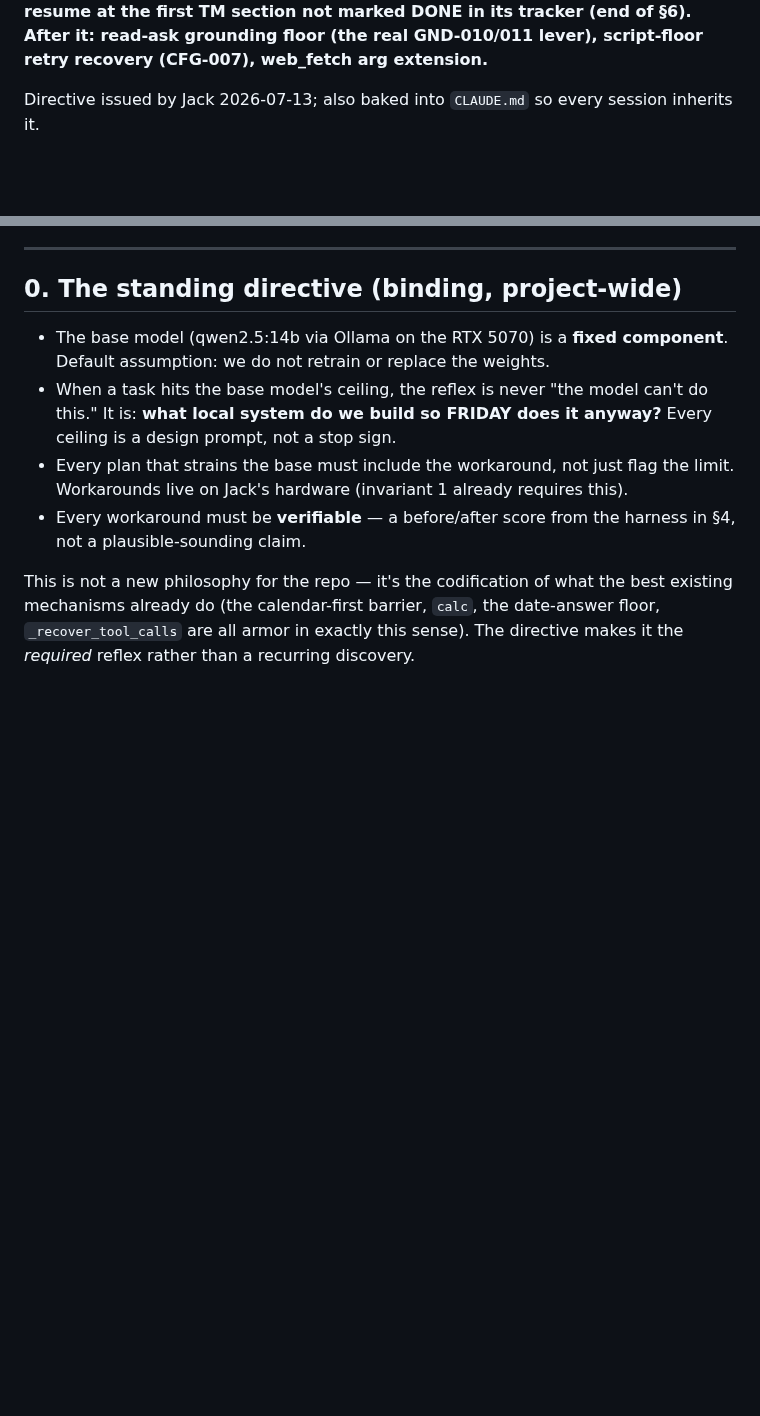
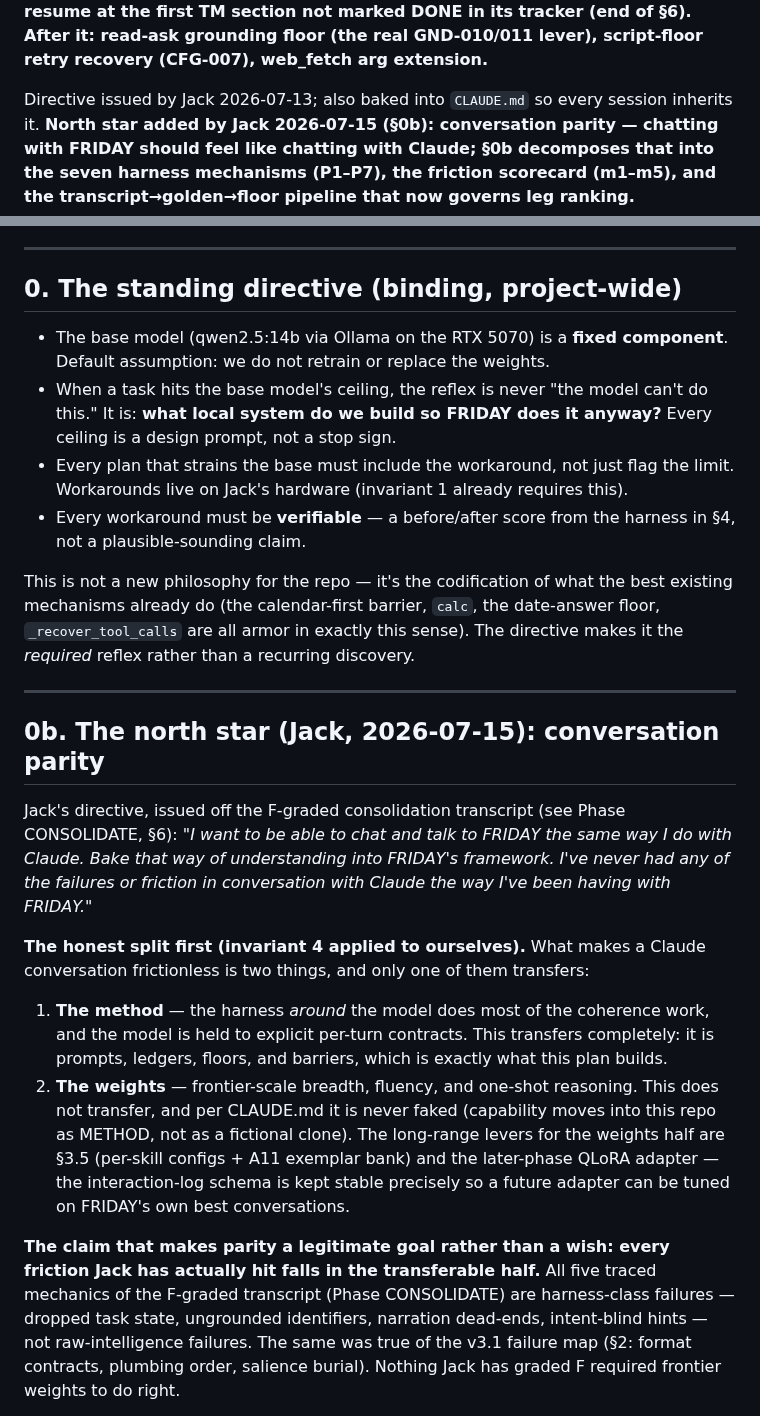
Before and after one commit to JackJ7/FRIDAY_repo, a Markdown page: FRIDAY_armor_plan.md, 2 parts joined by grey strips. Drawn GitHub-style; blank space fills up the shorter version.

```diff
--- a/FRIDAY_armor_plan.md
+++ b/FRIDAY_armor_plan.md
@@ -29,7 +29,11 @@ resume at the first TM section not marked DONE in its tracker (end of
 script-floor retry recovery (CFG-007), web_fetch arg extension.**
 
 Directive issued by Jack 2026-07-13; also baked into `CLAUDE.md` so every
-session inherits it.
+session inherits it. **North star added by Jack 2026-07-15 (§0b):
+conversation parity — chatting with FRIDAY should feel like chatting with
+Claude; §0b decomposes that into the seven harness mechanisms (P1–P7),
+the friction scorecard (m1–m5), and the transcript→golden→floor pipeline
+that now governs leg ranking.**
 
 ---
 
@@ -51,3 +55,39 @@ best existing mechanisms already do (the calendar-first barrier, `calc`, the
 date-answer floor, `_recover_tool_calls` are all armor in exactly this sense).
 The directive makes it the *required* reflex rather than a recurring
 discovery.
+
+---
+
+## 0b. The north star (Jack, 2026-07-15): conversation parity
+
+Jack's directive, issued off the F-graded consolidation transcript (see
+Phase CONSOLIDATE, §6): *"I want to be able to chat and talk to FRIDAY
+the same way I do with Claude. Bake that way of understanding into
+FRIDAY's framework. I've never had any of the failures or friction in
+conversation with Claude the way I've been having with FRIDAY."*
+
+**The honest split first (invariant 4 applied to ourselves).** What makes
+a Claude conversation frictionless is two things, and only one of them
+transfers:
+
+1. **The method** — the harness *around* the model does most of the
+   coherence work, and the model is held to explicit per-turn contracts.
+   This transfers completely: it is prompts, ledgers, floors, and
+   barriers, which is exactly what this plan builds.
+2. **The weights** — frontier-scale breadth, fluency, and one-shot
+   reasoning. This does not transfer, and per CLAUDE.md it is never
+   faked (capability moves into this repo as METHOD, not as a fictional
+   clone). The long-range levers for the weights half are §3.5 (per-skill
+   configs + A11 exemplar bank) and the later-phase QLoRA adapter — the
+   interaction-log schema is kept stable precisely so a future adapter
+   can be tuned on FRIDAY's own best conversations.
+
+**The claim that makes parity a legitimate goal rather than a wish:
+every friction Jack has actually hit falls in the transferable half.**
+All five traced mechanics of the F-graded transcript (Phase CONSOLIDATE)
+are harness-class failures — dropped task state, ungrounded identifiers,
+narration dead-ends, intent-blind hints — not raw-intelligence failures.
+The same was true of the v3.1 failure map (§2: format contracts,
+plumbing order, salience burial). Nothing Jack has graded F required
+frontier weights to do right.
+
```
Also changed, not shown: other parts of FRIDAY_armor_plan.md (+40 -0 lines).
